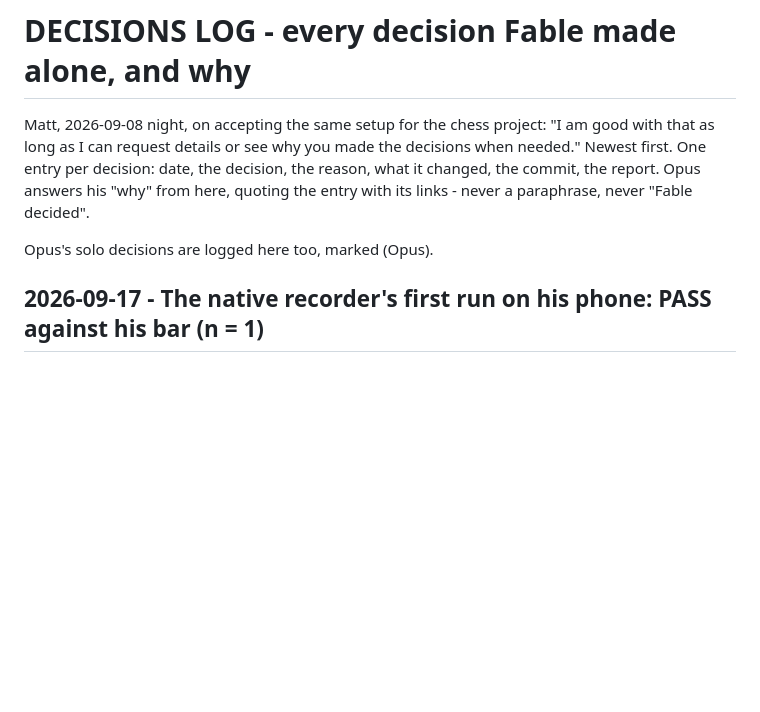
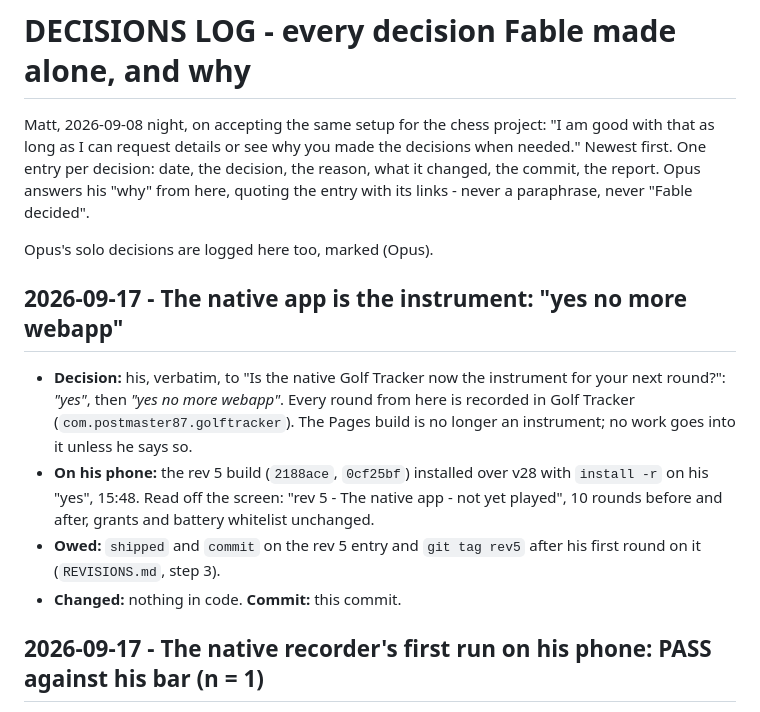
Before and after one commit to postmaster87/golf-tracker, a Markdown page: docs/DECISIONS_LOG.md, the part around the change. Rendered like a GitHub page; blank space fills up the shorter version.

Commit message:
The native app is the instrument: "yes no more webapp"; rev 5 build on his phone
Co-Authored-By: Claude Fable 5.1 <noreply@anthropic.com>

```diff
--- a/docs/DECISIONS_LOG.md
+++ b/docs/DECISIONS_LOG.md
@@ -8,6 +8,20 @@ his "why" from here, quoting the entry with its links - never a paraphrase,
 never "Fable decided".
 
 Opus's solo decisions are logged here too, marked (Opus).
+
+## 2026-09-17 - The native app is the instrument: "yes no more webapp"
+- **Decision:** his, verbatim, to "Is the native Golf Tracker now the
+  instrument for your next round?": *"yes"*, then *"yes no more webapp"*. Every
+  round from here is recorded in Golf Tracker (`com.postmaster87.golftracker`).
+  The Pages build is no longer an instrument; no work goes into it unless he
+  says so.
+- **On his phone:** the rev 5 build (`2188ace`, `0cf25bf`) installed over v28
+  with `install -r` on his "yes", 15:48. Read off the screen: "rev 5 - The
+  native app - not yet played", 10 rounds before and after, grants and battery
+  whitelist unchanged.
+- **Owed:** `shipped` and `commit` on the rev 5 entry and `git tag rev5` after
+  his first round on it (`REVISIONS.md`, step 3).
+- **Changed:** nothing in code. **Commit:** this commit.
 
 ## 2026-09-17 - The native recorder's first run on his phone: PASS against his bar (n = 1)
 - **Decision:** Fable's verdict, scored with `tools/track-coverage.py` on the
```
